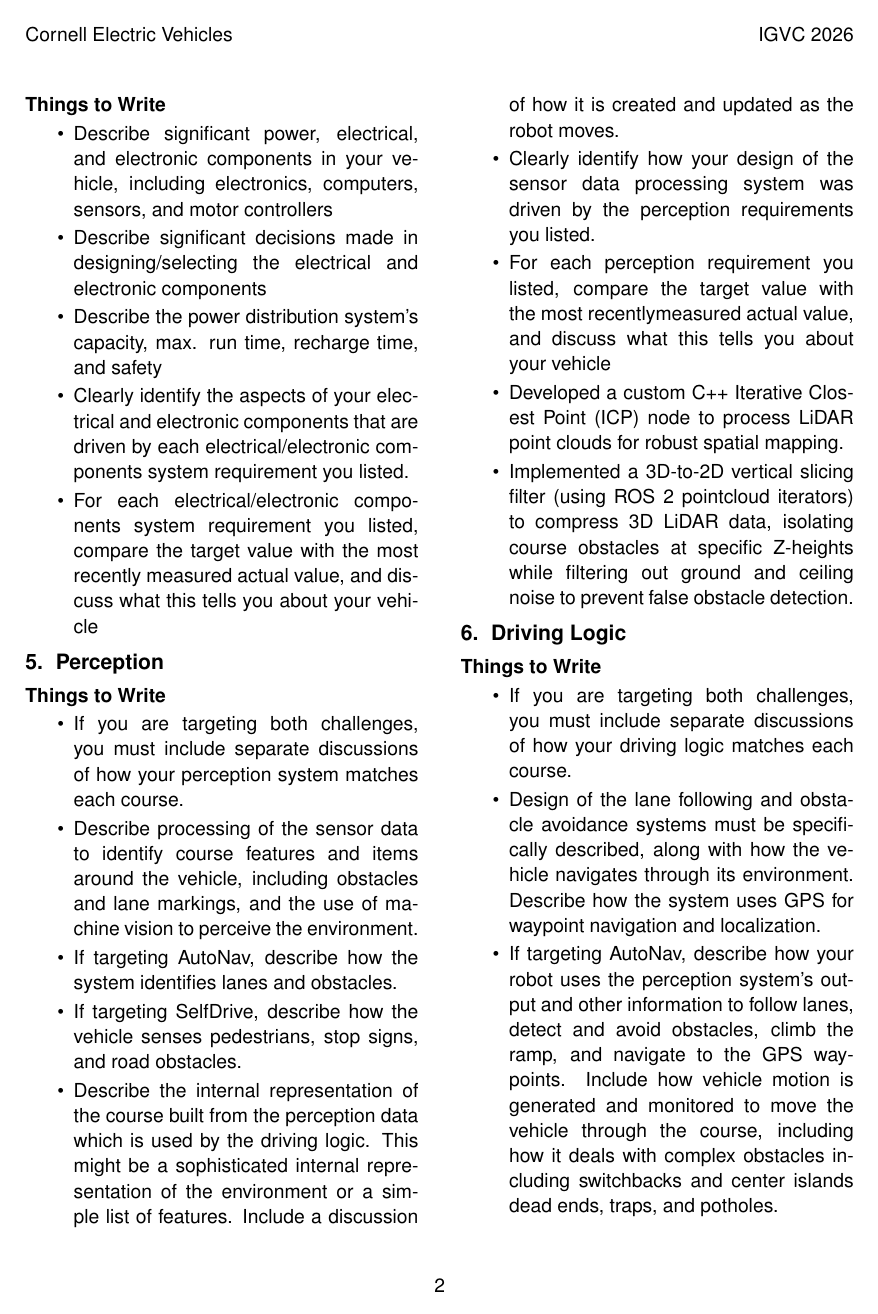
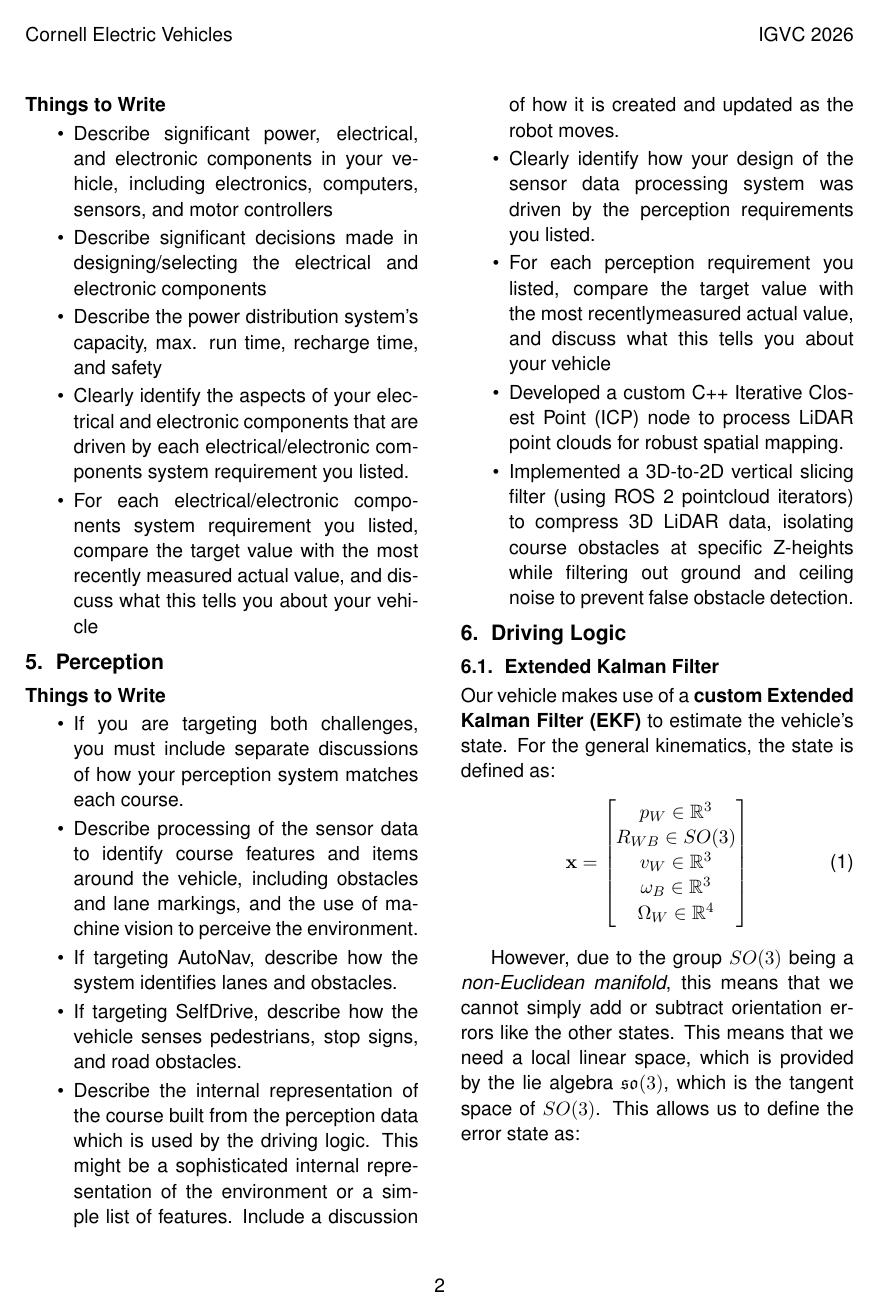
Before and after one commit to cornellev/igvc_report26, a LaTeX document (main.tex, which reads sections/06_driving_logic.tex): page 4 of 7 before the commit and page 4 of 6 after it. Compiled offline with pdfLaTeX.

Commit message:
get rid of things to write as well, can add back in if we need

```diff
--- a/sections/06_driving_logic.tex
+++ b/sections/06_driving_logic.tex
@@ -1,14 +1,14 @@
 \section{Driving Logic}
-\subsubsection*{Things to Write}
-
-\begin{itemize}
-  \item If you are targeting both challenges, you must include separate discussions of how your driving logic matches each course.
-  \item Design of the lane following and obstacle avoidance systems must be specifically described, along with how the vehicle navigates through its environment. Describe how the system uses GPS for waypoint navigation and localization.
-  \item If targeting AutoNav, describe how your robot uses the perception system’s output and other information to follow lanes, detect and avoid obstacles, climb the ramp, and navigate to the GPS waypoints. Include how vehicle motion is generated and monitored to move the vehicle through the course, including how it deals with complex obstacles including switchbacks and center islands dead ends, traps, and potholes.
-  \item If targeting SelfDrive, describe how the vehicle uses the perception system’s output and otherinformation to follow the rules of the road while navigating the course that includes pedestrians,stop signs, road obstacles, and other items.
-  \item Clearly identify how your design was driven by the driving logic requirements you listed.
-  \item For each driving logic requirement you listed, compare the target value with the most recentlymeasured actual value, and discuss what this tells you about your vehicle
-\end{itemize}
+% \subsubsection*{Things to Write}
+%
+% \begin{itemize}
+%   \item If you are targeting both challenges, you must include separate discussions of how your driving logic matches each course.
+%   \item Design of the lane following and obstacle avoidance systems must be specifically described, along with how the vehicle navigates through its environment. Describe how the system uses GPS for waypoint navigation and localization.
+%   \item If targeting AutoNav, describe how your robot uses the perception system’s output and other information to follow lanes, detect and avoid obstacles, climb the ramp, and navigate to the GPS waypoints. Include how vehicle motion is generated and monitored to move the vehicle through the course, including how it deals with complex obstacles including switchbacks and center islands dead ends, traps, and potholes.
+%   \item If targeting SelfDrive, describe how the vehicle uses the perception system’s output and otherinformation to follow the rules of the road while navigating the course that includes pedestrians,stop signs, road obstacles, and other items.
+%   \item Clearly identify how your design was driven by the driving logic requirements you listed.
+%   \item For each driving logic requirement you listed, compare the target value with the most recentlymeasured actual value, and discuss what this tells you about your vehicle
+% \end{itemize}
 
 \subsection{Extended Kalman Filter}
 
```
